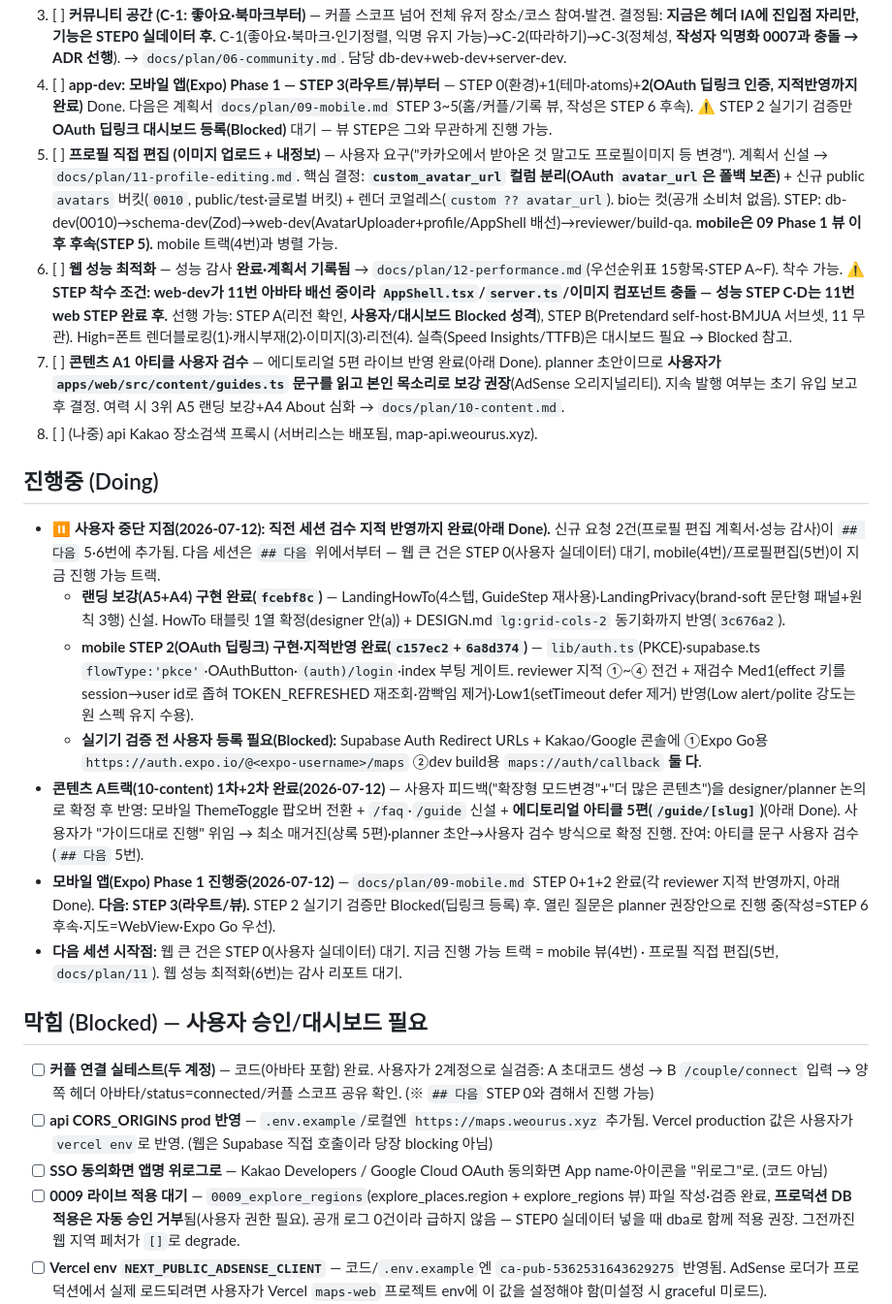
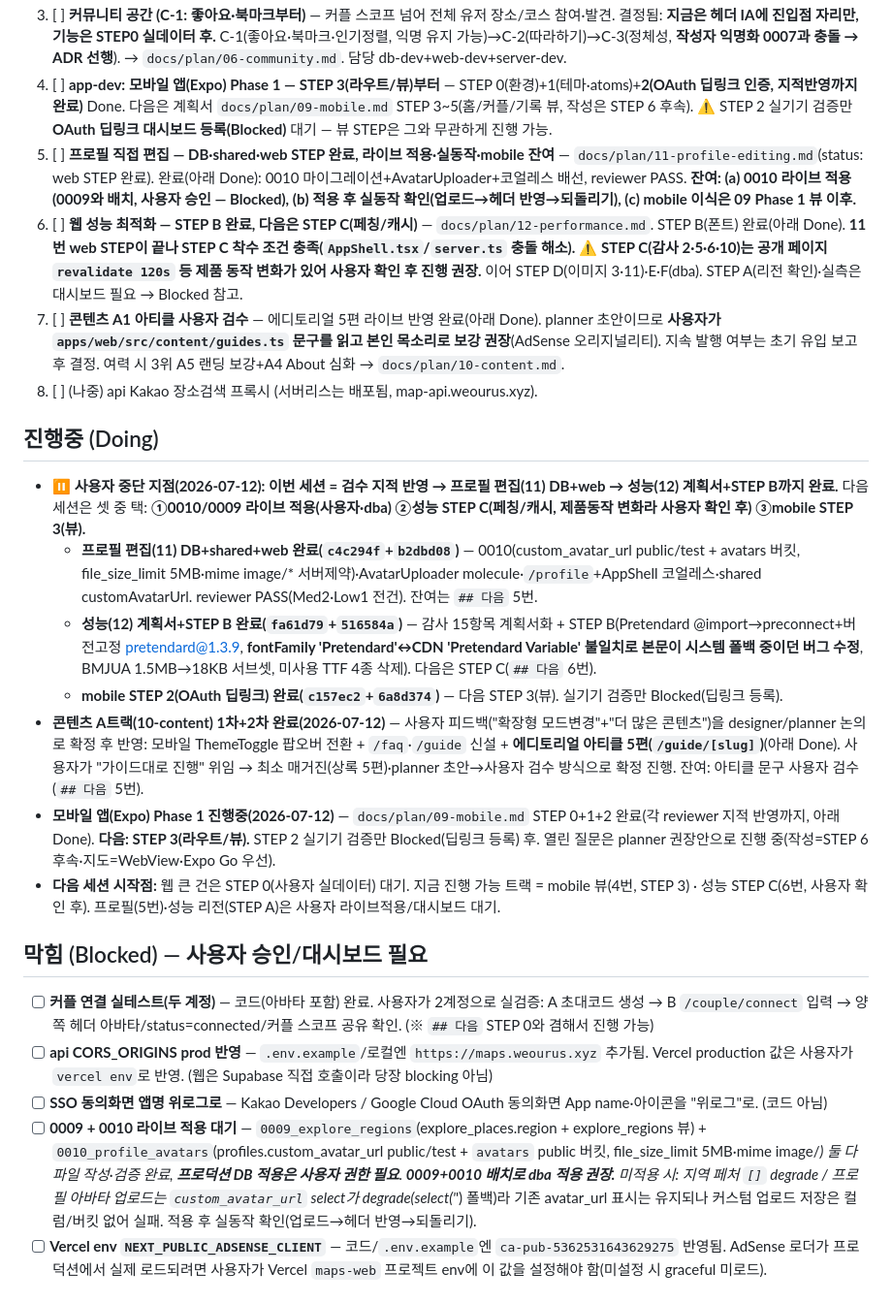
Before and after one commit to JeongHyeon1997/turbo-maps, a Markdown page: docs/PROGRESS.md, the part around one of its changes. Shown at 97% size. Drawn GitHub-style.

```diff
--- a/docs/PROGRESS.md
+++ b/docs/PROGRESS.md
@@ -9,25 +9,25 @@
 2. [ ] **AdSense STEP 1 잔여** — 로더·`ads.txt`(pub `ca-pub-5362531643629275`)·env·**CMP/Consent Mode v2(커밋 `67d5e7e`, 배너+푸터 쿠키설정+privacy 문구)** 전부 **완료**. 남은 것: **AdUnit 컴포넌트 + 공개 페이지 배치 — 둘 다 STEP2 승인 후 slot id 발급돼야 가능(지금 개발 불가)**. **Vercel env `NEXT_PUBLIC_ADSENSE_CLIENT` 설정은 Blocked 참고.** → `docs/plan/03-adsense.md`. 담당 web-dev.
 3. [ ] **커뮤니티 공간 (C-1: 좋아요·북마크부터)** — 커플 스코프 넘어 전체 유저 장소/코스 참여·발견. 결정됨: **지금은 헤더 IA에 진입점 자리만, 기능은 STEP0 실데이터 후.** C-1(좋아요·북마크·인기정렬, 익명 유지 가능)→C-2(따라하기)→C-3(정체성, **작성자 익명화 0007과 충돌 → ADR 선행**). → `docs/plan/06-community.md`. 담당 db-dev+web-dev+server-dev.
 4. [ ] **app-dev: 모바일 앱(Expo) Phase 1 — STEP 3(라우트/뷰)부터** — STEP 0(환경)+1(테마·atoms)+**2(OAuth 딥링크 인증, 지적반영까지 완료)** Done. 다음은 계획서 `docs/plan/09-mobile.md` STEP 3~5(홈/커플/기록 뷰, 작성은 STEP 6 후속). ⚠️ STEP 2 실기기 검증만 **OAuth 딥링크 대시보드 등록(Blocked)** 대기 — 뷰 STEP은 그와 무관하게 진행 가능.
-5. [ ] **프로필 직접 편집 (이미지 업로드 + 내정보)** — 사용자 요구("카카오에서 받아온 것 말고도 프로필이미지 등 변경"). 계획서 신설 → `docs/plan/11-profile-editing.md`. 핵심 결정: **`custom_avatar_url` 컬럼 분리(OAuth `avatar_url`은 폴백 보존)** + 신규 public `avatars` 버킷(`0010`, public/test·글로벌 버킷) + 렌더 코얼레스(`custom ?? avatar_url`). bio는 컷(공개 소비처 없음). STEP: db-dev(0010)→schema-dev(Zod)→web-dev(AvatarUploader+profile/AppShell 배선)→reviewer/build-qa. **mobile은 09 Phase 1 뷰 이후 후속(STEP 5).** mobile 트랙(4번)과 병렬 가능.
-6. [ ] **웹 성능 최적화** — 성능 감사 **완료·계획서 기록됨** → `docs/plan/12-performance.md`(우선순위표 15항목·STEP A~F). 착수 가능. **⚠️ STEP 착수 조건: web-dev가 11번 아바타 배선 중이라 `AppShell.tsx`/`server.ts`/이미지 컴포넌트 충돌 — 성능 STEP C·D는 11번 web STEP 완료 후.** 선행 가능: STEP A(리전 확인, **사용자/대시보드 Blocked 성격**), STEP B(Pretendard self-host·BMJUA 서브셋, 11 무관). High=폰트 렌더블로킹(1)·캐시부재(2)·이미지(3)·리전(4). 실측(Speed Insights/TTFB)은 대시보드 필요 → Blocked 참고.
+5. [ ] **프로필 직접 편집 — DB·shared·web STEP 완료, 라이브 적용·실동작·mobile 잔여** — `docs/plan/11-profile-editing.md`(status: web STEP 완료). 완료(아래 Done): 0010 마이그레이션+AvatarUploader+코얼레스 배선, reviewer PASS. **잔여: (a) 0010 라이브 적용(0009와 배치, 사용자 승인 — Blocked), (b) 적용 후 실동작 확인(업로드→헤더 반영→되돌리기), (c) mobile 이식은 09 Phase 1 뷰 이후.**
+6. [ ] **웹 성능 최적화 — STEP B 완료, 다음은 STEP C(페칭/캐시)** — `docs/plan/12-performance.md`. STEP B(폰트) 완료(아래 Done). **11번 web STEP이 끝나 STEP C 착수 조건 충족(`AppShell.tsx`/`server.ts` 충돌 해소).** ⚠️ **STEP C(감사 2·5·6·10)는 공개 페이지 `revalidate 120s` 등 제품 동작 변화가 있어 사용자 확인 후 진행 권장.** 이어 STEP D(이미지 3·11)·E·F(dba). STEP A(리전 확인)·실측은 대시보드 필요 → Blocked 참고.
 7. [ ] **콘텐츠 A1 아티클 사용자 검수** — 에디토리얼 5편 라이브 반영 완료(아래 Done). planner 초안이므로 **사용자가 `apps/web/src/content/guides.ts` 문구를 읽고 본인 목소리로 보강 권장**(AdSense 오리지널리티). 지속 발행 여부는 초기 유입 보고 후 결정. 여력 시 3위 A5 랜딩 보강+A4 About 심화 → `docs/plan/10-content.md`.
 8. [ ] (나중) api Kakao 장소검색 프록시 (서버리스는 배포됨, map-api.weourus.xyz).
 
 ## 진행중 (Doing)
-- **⏸ 사용자 중단 지점(2026-07-12): 직전 세션 검수 지적 반영까지 완료(아래 Done).** 신규 요청 2건(프로필 편집 계획서·성능 감사)이 `## 다음` 5·6번에 추가됨. 다음 세션은 `## 다음` 위에서부터 — 웹 큰 건은 STEP 0(사용자 실데이터) 대기, mobile(4번)/프로필편집(5번)이 지금 진행 가능 트랙.
-  - **랜딩 보강(A5+A4) 구현 완료(`fcebf8c`)** — LandingHowTo(4스텝, GuideStep 재사용)·LandingPrivacy(brand-soft 문단형 패널+원칙 3행) 신설. HowTo 태블릿 1열 확정(designer 안(a)) + DESIGN.md `lg:grid-cols-2` 동기화까지 반영(`3c676a2`).
-  - **mobile STEP 2(OAuth 딥링크) 구현·지적반영 완료(`c157ec2`+`6a8d374`)** — `lib/auth.ts`(PKCE)·supabase.ts `flowType:'pkce'`·OAuthButton·`(auth)/login`·index 부팅 게이트. reviewer 지적 ①~④ 전건 + 재검수 Med1(effect 키를 session→user id로 좁혀 TOKEN_REFRESHED 재조회·깜빡임 제거)·Low1(setTimeout defer 제거) 반영(Low alert/polite 강도는 원 스펙 유지 수용).
-  - **실기기 검증 전 사용자 등록 필요(Blocked):** Supabase Auth Redirect URLs + Kakao/Google 콘솔에 ①Expo Go용 `https://auth.expo.io/@<expo-username>/maps` ②dev build용 `maps://auth/callback` **둘 다**.
+- **⏸ 사용자 중단 지점(2026-07-12): 이번 세션 = 검수 지적 반영 → 프로필 편집(11) DB+web → 성능(12) 계획서+STEP B까지 완료.** 다음 세션은 셋 중 택: **①0010/0009 라이브 적용(사용자·dba) ②성능 STEP C(페칭/캐시, 제품동작 변화라 사용자 확인 후) ③mobile STEP 3(뷰).**
+  - **프로필 편집(11) DB+shared+web 완료(`c4c294f`+`b2dbd08`)** — 0010(custom_avatar_url public/test + avatars 버킷, file_size_limit 5MB·mime image/* 서버제약)·AvatarUploader molecule·`/profile`+AppShell 코얼레스·shared customAvatarUrl. reviewer PASS(Med2·Low1 전건). 잔여는 `## 다음` 5번.
+  - **성능(12) 계획서+STEP B 완료(`fa61d79`+`516584a`)** — 감사 15항목 계획서화 + STEP B(Pretendard @import→preconnect+버전고정 pretendard@1.3.9, **fontFamily 'Pretendard'↔CDN 'Pretendard Variable' 불일치로 본문이 시스템 폴백 중이던 버그 수정**, BMJUA 1.5MB→18KB 서브셋, 미사용 TTF 4종 삭제). 다음은 STEP C(`## 다음` 6번).
+  - **mobile STEP 2(OAuth 딥링크) 완료(`c157ec2`+`6a8d374`)** — 다음 STEP 3(뷰). 실기기 검증만 Blocked(딥링크 등록).
 - **콘텐츠 A트랙(10-content) 1차+2차 완료(2026-07-12)** — 사용자 피드백("확장형 모드변경"+"더 많은 콘텐츠")을 designer/planner 논의로 확정 후 반영: 모바일 ThemeToggle 팝오버 전환 + `/faq`·`/guide` 신설 + **에디토리얼 아티클 5편(`/guide/[slug]`)**(아래 Done). 사용자가 "가이드대로 진행" 위임 → 최소 매거진(상록 5편)·planner 초안→사용자 검수 방식으로 확정 진행. 잔여: 아티클 문구 사용자 검수(`## 다음` 5번).
 - **모바일 앱(Expo) Phase 1 진행중(2026-07-12)** — `docs/plan/09-mobile.md` STEP 0+1+2 완료(각 reviewer 지적 반영까지, 아래 Done). **다음: STEP 3(라우트/뷰).** STEP 2 실기기 검증만 Blocked(딥링크 등록) 후. 열린 질문은 planner 권장안으로 진행 중(작성=STEP 6 후속·지도=WebView·Expo Go 우선).
-- **다음 세션 시작점:** 웹 큰 건은 STEP 0(사용자 실데이터) 대기. 지금 진행 가능 트랙 = mobile 뷰(4번) · 프로필 직접 편집(5번, `docs/plan/11`). 웹 성능 최적화(6번)는 감사 리포트 대기.
+- **다음 세션 시작점:** 웹 큰 건은 STEP 0(사용자 실데이터) 대기. 지금 진행 가능 트랙 = mobile 뷰(4번, STEP 3) · 성능 STEP C(6번, 사용자 확인 후). 프로필(5번)·성능 리전(STEP A)은 사용자 라이브적용/대시보드 대기.
 
 ## 막힘 (Blocked) — 사용자 승인/대시보드 필요
 - [ ] **커플 연결 실테스트(두 계정)** — 코드(아바타 포함) 완료. 사용자가 2계정으로 실검증: A 초대코드 생성 → B `/couple/connect` 입력 → 양쪽 헤더 아바타/status=connected/커플 스코프 공유 확인. (※ `## 다음` STEP 0와 겸해서 진행 가능)
 - [ ] **api CORS_ORIGINS prod 반영** — `.env.example`/로컬엔 `https://maps.weourus.xyz` 추가됨. Vercel production 값은 사용자가 `vercel env`로 반영. (웹은 Supabase 직접 호출이라 당장 blocking 아님)
 - [ ] **SSO 동의화면 앱명 위로그로** — Kakao Developers / Google Cloud OAuth 동의화면 App name·아이콘을 "위로그"로. (코드 아님)
-- [ ] **0009 라이브 적용 대기** — `0009_explore_regions`(explore_places.region + explore_regions 뷰) 파일 작성·검증 완료, **프로덕션 DB 적용은 자동 승인 거부**됨(사용자 권한 필요). 공개 로그 0건이라 급하지 않음 — STEP0 실데이터 넣을 때 dba로 함께 적용 권장. 그전까진 웹 지역 페처가 `[]`로 degrade.
+- [ ] **0009 + 0010 라이브 적용 대기** — `0009_explore_regions`(explore_places.region + explore_regions 뷰) + `0010_profile_avatars`(profiles.custom_avatar_url public/test + `avatars` public 버킷, file_size_limit 5MB·mime image/*) 둘 다 파일 작성·검증 완료, **프로덕션 DB 적용은 사용자 권한 필요**. **0009+0010 배치로 dba 적용 권장.** 미적용 시: 지역 페처 `[]` degrade / 프로필 아바타 업로드는 `custom_avatar_url` select가 degrade(select('*') 폴백)라 기존 avatar_url 표시는 유지되나 커스텀 업로드 저장은 컬럼/버킷 없어 실패. 적용 후 실동작 확인(업로드→헤더 반영→되돌리기).
 - [ ] **Vercel env `NEXT_PUBLIC_ADSENSE_CLIENT`** — 코드/`.env.example`엔 `ca-pub-5362531643629275` 반영됨. AdSense 로더가 프로덕션에서 실제 로드되려면 사용자가 Vercel `maps-web` 프로젝트 env에 이 값을 설정해야 함(미설정 시 graceful 미로드).
 - [ ] **카카오 OG 캐시 초기화** — 공개 상세 OG(og-default/커버) 반영 후, 이미 공유된 URL은 카카오가 캐시하므로 https://developers.kakao.com/tool/debugger/sharing 에서 초기화해야 새 썸네일이 뜸.
 - [ ] **성능: Vercel↔Supabase 리전 확인 + Speed Insights 실측 (대시보드 필요)** — (a) Vercel 함수 리전과 Supabase 리전(서울) 대조 → 불일치 시 `vercel.json regions:["icn1"]`(코드는 planner가 못 봄, 확인 후 반영). (b) 성능 STEP 전후 Speed Insights/`curl` TTFB 기록으로 효과 검증(현재 실측 0). → `docs/plan/12-performance.md` STEP A·열린 질문 1·2.
```
Also changed, not shown: other parts of docs/PROGRESS.md (+8 -0 lines), docs/plan/11-profile-editing.md (+12 -11 lines), docs/plan/12-performance.md (+5 -3 lines).
